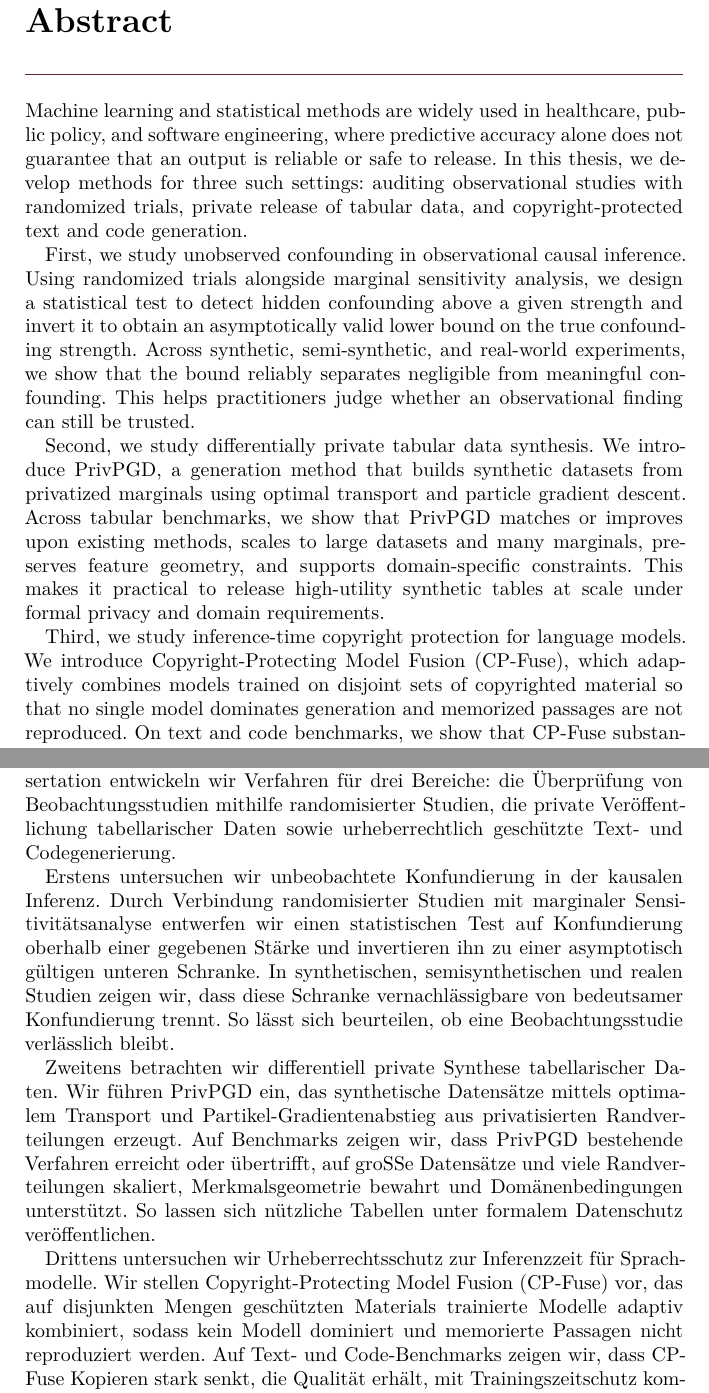
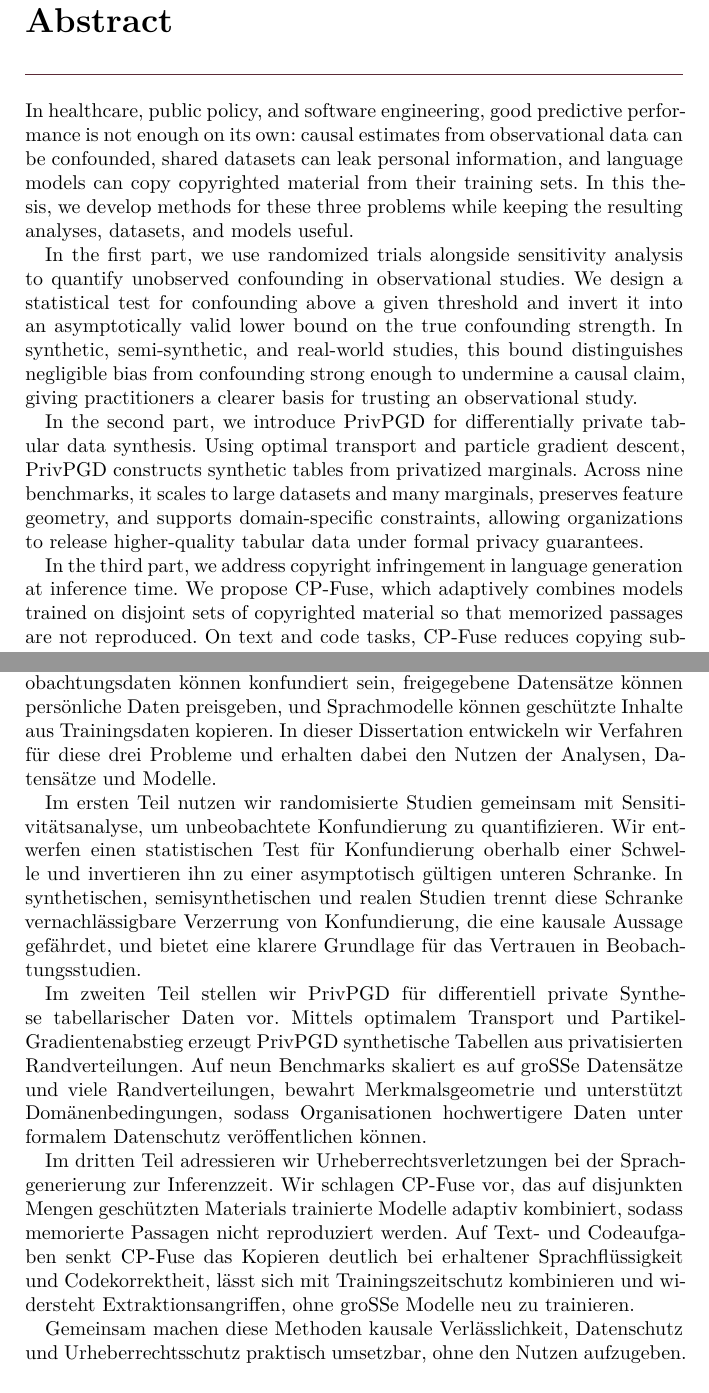
Before and after one commit to jaabmar/PhD-Thesis, a LaTeX thesis (thesis.tex, which reads frontbackmatter/abstract.tex, frontbackmatter/zusammenfassung.tex): two parts of pages 3 and 5 of 179, joined at a grey line, cut so that both start at the same text. Compiled offline with LuaLaTeX; a missing font is replaced by an installed copy or a similar font.

Commit message:
Rewrite Abstract and Zusammenfassung for more natural flow (Option B)

```diff
--- a/frontbackmatter/abstract.tex
+++ b/frontbackmatter/abstract.tex
@@ -7,11 +7,11 @@
 \let\cleardoublepage\relax
 \chapter*{Abstract}
 
-Machine learning and statistical methods are widely used in healthcare, public policy, and software engineering, where predictive accuracy alone does not guarantee that an output is reliable or safe to release. In this thesis, we develop methods for three such settings: auditing observational studies with randomized trials, private release of tabular data, and copyright-protected text and code generation.
+In healthcare, public policy, and software engineering, good predictive performance is not enough on its own: causal estimates from observational data can be confounded, shared datasets can leak personal information, and language models can copy copyrighted material from their training sets. In this thesis, we develop methods for these three problems while keeping the resulting analyses, datasets, and models useful.
 
-First, we study unobserved confounding in observational causal inference. Using randomized trials alongside marginal sensitivity analysis, we design a statistical test to detect hidden confounding above a given strength and invert it to obtain an asymptotically valid lower bound on the true confounding strength. Across synthetic, semi-synthetic, and real-world experiments, we show that the bound reliably separates negligible from meaningful confounding. This helps practitioners judge whether an observational finding can still be trusted.
+In the first part, we use randomized trials alongside sensitivity analysis to quantify unobserved confounding in observational studies. We design a statistical test for confounding above a given threshold and invert it into an asymptotically valid lower bound on the true confounding strength. In synthetic, semi-synthetic, and real-world studies, this bound distinguishes negligible bias from confounding strong enough to undermine a causal claim, giving practitioners a clearer basis for trusting an observational study.
 
-Second, we study differentially private tabular data synthesis. We introduce PrivPGD, a generation method that builds synthetic datasets from privatized marginals using optimal transport and particle gradient descent. Across tabular benchmarks, we show that PrivPGD matches or improves upon existing methods, scales to large datasets and many marginals, preserves feature geometry, and supports domain-specific constraints. This makes it practical to release high-utility synthetic tables at scale under formal privacy and domain requirements.
+In the second part, we introduce PrivPGD for differentially private tabular data synthesis. Using optimal transport and particle gradient descent, PrivPGD constructs synthetic tables from privatized marginals. Across nine benchmarks, it scales to large datasets and many marginals, preserves feature geometry, and supports domain-specific constraints, allowing organizations to release higher-quality tabular data under formal privacy guarantees.
 
-Third, we study inference-time copyright protection for language models. We introduce Copyright-Protecting Model Fusion (CP-Fuse), which adaptively combines models trained on disjoint sets of copyrighted material so that no single model dominates generation and memorized passages are not reproduced. On text and code benchmarks, we show that CP-Fuse substantially reduces copying without hurting generation quality, works alongside training-time defenses, and remains robust to extraction attacks. This offers a direct way to lower copyright risk at deployment time without retraining large models from scratch.
+In the third part, we address copyright infringement in language generation at inference time. We propose CP-Fuse, which adaptively combines models trained on disjoint sets of copyrighted material so that memorized passages are not reproduced. On text and code tasks, CP-Fuse reduces copying substantially while keeping fluency and code correctness intact, works alongside training-time defenses, and resists extraction attacks, lowering copyright risk without retraining large models.
 
--- a/frontbackmatter/zusammenfassung.tex
+++ b/frontbackmatter/zusammenfassung.tex
@@ -9,14 +9,14 @@
 \let\cleardoublepage\relax
 \chapter*{Zusammenfassung}
 
-Statistische und maschinelle Lernverfahren sind in Medizin, Verwaltung und Softwareentwicklung weit verbreitet, doch Vorhersagegenauigkeit allein garantiert weder Verlässlichkeit noch sichere Veröffentlichung. In dieser Dissertation entwickeln wir Verfahren für drei Bereiche: die Überprüfung von Beobachtungsstudien mithilfe randomisierter Studien, die private Veröffentlichung tabellarischer Daten sowie urheberrechtlich geschützte Text- und Codegenerierung.
+Im Gesundheitswesen, in der Verwaltung und in der Softwareentwicklung reicht gute Vorhersageleistung allein nicht aus: Kausale Schätzungen aus Beobachtungsdaten können konfundiert sein, freigegebene Datensätze können persönliche Daten preisgeben, und Sprachmodelle können geschützte Inhalte aus Trainingsdaten kopieren. In dieser Dissertation entwickeln wir Verfahren für diese drei Probleme und erhalten dabei den Nutzen der Analysen, Datensätze und Modelle.
 
-Erstens untersuchen wir unbeobachtete Konfundierung in der kausalen Inferenz. Durch Verbindung randomisierter Studien mit marginaler Sen\-si\-ti\-vi\-täts\-ana\-ly\-se entwerfen wir einen statistischen Test auf Konfundierung oberhalb einer gegebenen Stärke und invertieren ihn zu einer asymptotisch gül\-ti\-gen unteren Schranke. In synthetischen, semisynthetischen und realen Studien zeigen wir, dass diese Schranke ver\-nach\-läs\-sig\-ba\-re von bedeutsamer Konfundierung trennt. So lässt sich beurteilen, ob eine Beobachtungsstudie ver\-läss\-lich bleibt.
+Im ersten Teil nutzen wir randomisierte Studien gemeinsam mit Sen\-si\-ti\-vi\-täts\-ana\-ly\-se, um unbeobachtete Konfundierung zu quantifizieren. Wir entwerfen einen statistischen Test für Konfundierung oberhalb einer Schwelle und invertieren ihn zu einer asymptotisch gül\-ti\-gen unteren Schranke. In synthetischen, semisynthetischen und realen Studien trennt diese Schranke ver\-nach\-läs\-sig\-ba\-re Verzerrung von Konfundierung, die eine kausale Aussage gefährdet, und bietet eine klarere Grundlage für das Vertrauen in Beobachtungsstudien.
 
-Zweitens betrachten wir differentiell private Synthese tabellarischer Daten. Wir führen PrivPGD ein, das synthetische Datensätze mittels optimalem Transport und Partikel-Gradientenabstieg aus privatisierten Randverteilungen erzeugt. Auf Benchmarks zeigen wir, dass PrivPGD bestehende Verfahren erreicht oder übertrifft, auf große Datensätze und viele Randverteilungen skaliert, Merkmalsgeometrie bewahrt und Domänenbedingungen unterstützt. So lassen sich nützliche Tabellen unter formalem Datenschutz veröffentlichen.
+Im zweiten Teil stellen wir PrivPGD für differentiell private Synthese tabellarischer Daten vor. Mittels optimalem Transport und Partikel-Gradientenabstieg erzeugt PrivPGD synthetische Tabellen aus privatisierten Randverteilungen. Auf neun Benchmarks skaliert es auf große Datensätze und viele Randverteilungen, bewahrt Merkmalsgeometrie und unterstützt Domänenbedingungen, sodass Organisationen hochwertigere Daten unter formalem Datenschutz veröffentlichen können.
 
-Drittens untersuchen wir Urheberrechtsschutz zur Inferenzzeit für Sprachmodelle. Wir stellen Copyright-Protecting Model Fusion (CP-Fuse) vor, das auf disjunkten Mengen geschützten Materials trainierte Modelle adaptiv kombiniert, sodass kein Modell dominiert und memorierte Passagen nicht reproduziert werden. Auf Text- und Code-Benchmarks zeigen wir, dass CP-Fuse Kopieren stark senkt, die Qualität erhält, mit Trainingszeitschutz kombinierbar ist und Extraktionsangriffen standhält. Das senkt das Urheberrechtsrisiko beim Einsatz ohne Neutraining.
+Im dritten Teil adressieren wir Urheberrechtsverletzungen bei der Sprachgenerierung zur Inferenzzeit. Wir schlagen CP-Fuse vor, das auf disjunkten Mengen geschützten Materials trainierte Modelle adaptiv kombiniert, sodass memorierte Passagen nicht reproduziert werden. Auf Text- und Codeaufgaben senkt CP-Fuse das Kopieren deutlich bei erhaltener Sprach\-flüs\-sig\-keit und Codekorrektheit, lässt sich mit Trainingszeitschutz kombinieren und widersteht Extraktionsangriffen, ohne große Modelle neu zu trainieren.
 
-Damit liefern wir quantitative Tests und Algorithmen, die formale Sicherheits- und Zuverlässigkeitskriterien in der Praxis nutzbar machen, ohne den Nutzen von Daten oder Modellen aufzugeben.
+Gemeinsam machen diese Methoden kausale Verlässlichkeit, Datenschutz und Urheberrechtsschutz praktisch umsetzbar, ohne den Nutzen aufzugeben.
 
 \endgroup
```
Also changed, not shown: frontbackmatter/abstract.tex (2 more changed lines), 1 other file.
